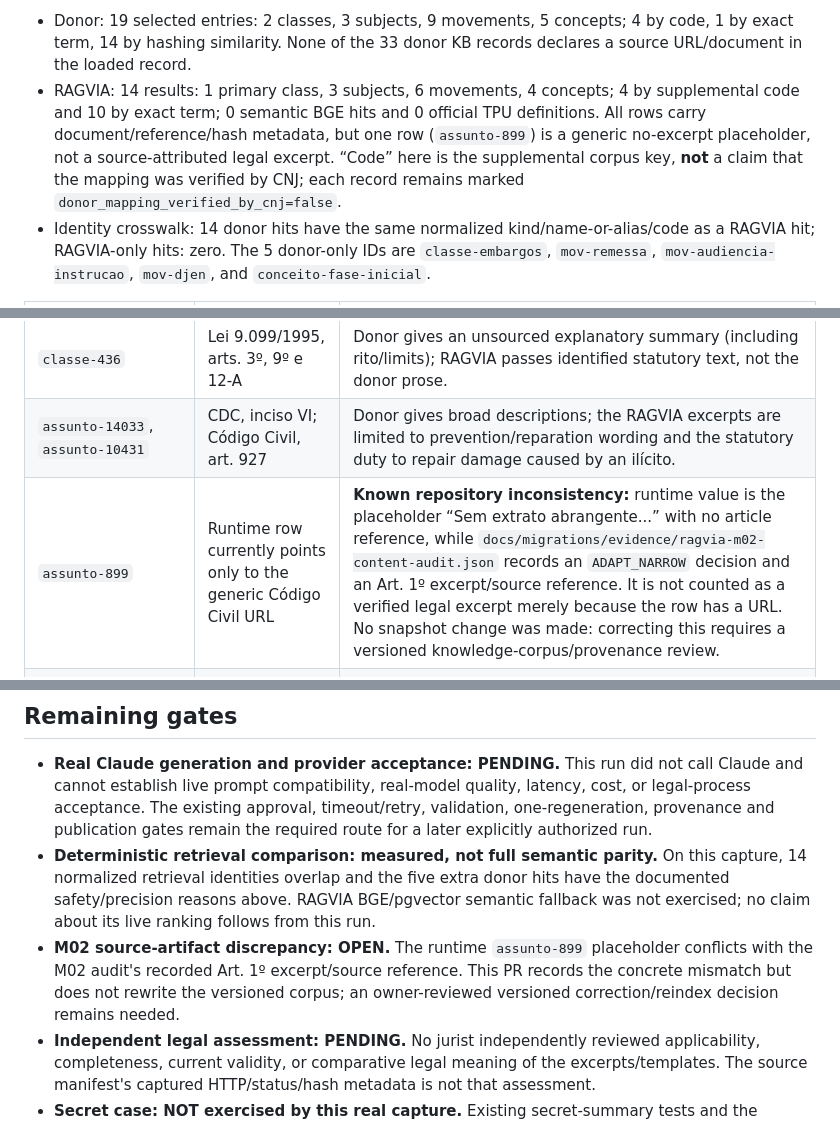
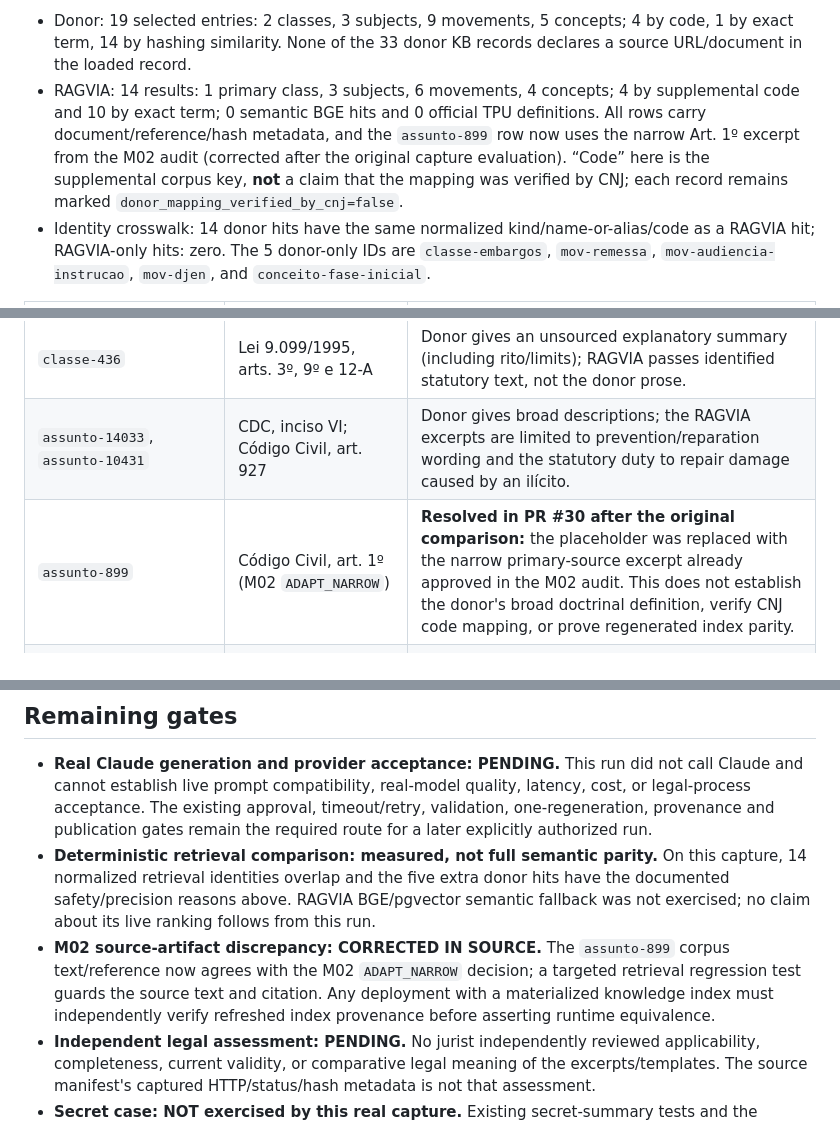
Before and after one commit to oigorbrito/RAgvia, a Markdown page: docs/evaluation/ragvia-rag-resumo-template-parity.md, 3 parts joined by grey strips. GitHub-like rendering.

Commit message:
docs(parity): record assunto-899 correction and index verification limit

```diff
--- a/docs/evaluation/ragvia-rag-resumo-template-parity.md
+++ b/docs/evaluation/ragvia-rag-resumo-template-parity.md
@@ -46,14 +46,14 @@ Observed run:
 The differential uses the same capture SHA and equivalent normalized primary class, all 3 subject `(name, code)` pairs, and all 13 source-aligned movement records. The short-process path includes all movements. RAGVIA deliberately resolves only the primary class; the donor asks its KB for both classifications. RAGVIA used the production `_retrieve_supplemental_knowledge` helper with `EMBEDDING_SPACE_RUNTIME_ENABLED=false`, so its deterministic code/term path ran and semantic BGE was explicitly disabled; the donor used its local `hashing-4096` embedder. Scores from that hash embedder are not comparable to BGE cosine scores.
 
 - Donor: 19 selected entries: 2 classes, 3 subjects, 9 movements, 5 concepts; 4 by code, 1 by exact term, 14 by hashing similarity. None of the 33 donor KB records declares a source URL/document in the loaded record.
-- RAGVIA: 14 results: 1 primary class, 3 subjects, 6 movements, 4 concepts; 4 by supplemental code and 10 by exact term; 0 semantic BGE hits and 0 official TPU definitions. All rows carry document/reference/hash metadata, but one row (`assunto-899`) is a generic no-excerpt placeholder, not a source-attributed legal excerpt. “Code” here is the supplemental corpus key, **not** a claim that the mapping was verified by CNJ; each record remains marked `donor_mapping_verified_by_cnj=false`.
+- RAGVIA: 14 results: 1 primary class, 3 subjects, 6 movements, 4 concepts; 4 by supplemental code and 10 by exact term; 0 semantic BGE hits and 0 official TPU definitions. All rows carry document/reference/hash metadata, and the `assunto-899` row now uses the narrow Art. 1º excerpt from the M02 audit (corrected after the original capture evaluation). “Code” here is the supplemental corpus key, **not** a claim that the mapping was verified by CNJ; each record remains marked `donor_mapping_verified_by_cnj=false`.
 - Identity crosswalk: 14 donor hits have the same normalized kind/name-or-alias/code as a RAGVIA hit; RAGVIA-only hits: zero. The 5 donor-only IDs are `classe-embargos`, `mov-remessa`, `mov-audiencia-instrucao`, `mov-djen`, and `conceito-fase-inicial`.
 
 | Common RAGVIA entries | Pinned source reference in the RAGVIA corpus | Difference from donor text |
 |---|---|---|
 | `classe-436` | Lei 9.099/1995, arts. 3º, 9º e 12-A | Donor gives an unsourced explanatory summary (including rito/limits); RAGVIA passes identified statutory text, not the donor prose. |
 | `assunto-14033`, `assunto-10431` | CDC, inciso VI; Código Civil, art. 927 | Donor gives broad descriptions; the RAGVIA excerpts are limited to prevention/reparation wording and the statutory duty to repair damage caused by an ilícito. |
-| `assunto-899` | Runtime row currently points only to the generic Código Civil URL | **Known repository inconsistency:** runtime value is the placeholder “Sem extrato abrangente...” with no article reference, while `docs/migrations/evidence/ragvia-m02-content-audit.json` records an `ADAPT_NARROW` decision and an Art. 1º excerpt/source reference. It is not counted as a verified legal excerpt merely because the row has a URL. No snapshot change was made: correcting this requires a versioned knowledge-corpus/provenance review. |
+| `assunto-899` | Código Civil, art. 1º (M02 `ADAPT_NARROW`) | **Resolved in PR #30 after the original comparison:** the placeholder was replaced with the narrow primary-source excerpt already approved in the M02 audit. This does not establish the donor's broad doctrinal definition, verify CNJ code mapping, or prove regenerated index parity. |
 | `mov-distribuicao`, `mov-audiencia-conciliacao`, `mov-intimacao`, `mov-ato-ordinatorio`, `mov-juntada` | CPC arts. 285–286, 165, 269 and § 4º dos atos meramente ordinatórios | Donor prose adds purpose/status/party consequences; RAGVIA carries the cited provisions only. In particular, art. 165 does not itself establish all consequences of missing a JEC hearing. |
 | `mov-100-digital` | Ato CNJ 3512, art. 1º | RAGVIA cites the implementation act; donor describes remote acts more broadly. |
 | `conceito-polos`, `conceito-advogado`, `conceito-valor-causa`, `conceito-prazo-jec` | CPC arts. 319, 103, 291; Lei 9.099/1995, art. 12-A | RAGVIA gives source-bounded clauses; donor adds procedural role, OAB, competence/costs, and deadline explanations not fully contained in those selected clauses. The JEC business-day rule is the closest textual match. |
@@ -99,7 +99,7 @@ The actual `fontes` list contains only identifiers already exposed in the author
 
 - **Real Claude generation and provider acceptance: PENDING.** This run did not call Claude and cannot establish live prompt compatibility, real-model quality, latency, cost, or legal-process acceptance. The existing approval, timeout/retry, validation, one-regeneration, provenance and publication gates remain the required route for a later explicitly authorized run.
 - **Deterministic retrieval comparison: measured, not full semantic parity.** On this capture, 14 normalized retrieval identities overlap and the five extra donor hits have the documented safety/precision reasons above. RAGVIA BGE/pgvector semantic fallback was not exercised; no claim about its live ranking follows from this run.
-- **M02 source-artifact discrepancy: OPEN.** The runtime `assunto-899` placeholder conflicts with the M02 audit's recorded Art. 1º excerpt/source reference. This PR records the concrete mismatch but does not rewrite the versioned corpus; an owner-reviewed versioned correction/reindex decision remains needed.
+- **M02 source-artifact discrepancy: CORRECTED IN SOURCE.** The `assunto-899` corpus text/reference now agrees with the M02 `ADAPT_NARROW` decision; a targeted retrieval regression test guards the source text and citation. Any deployment with a materialized knowledge index must independently verify refreshed index provenance before asserting runtime equivalence.
 - **Independent legal assessment: PENDING.** No jurist independently reviewed applicability, completeness, current validity, or comparative legal meaning of the excerpts/templates. The source manifest's captured HTTP/status/hash metadata is not that assessment.
 - **Secret case: NOT exercised by this real capture.** Existing secret-summary tests and the deterministic local path remain the evidence for that boundary.
 - **Frontend: existing browser renderer remains based on `iaSummary`.** The behavior test now proves the additive `juditSummary` wrapper does not replace or leak into the rendered/copy text. A live external consumer of the Judit compatibility item was not tested.
```
